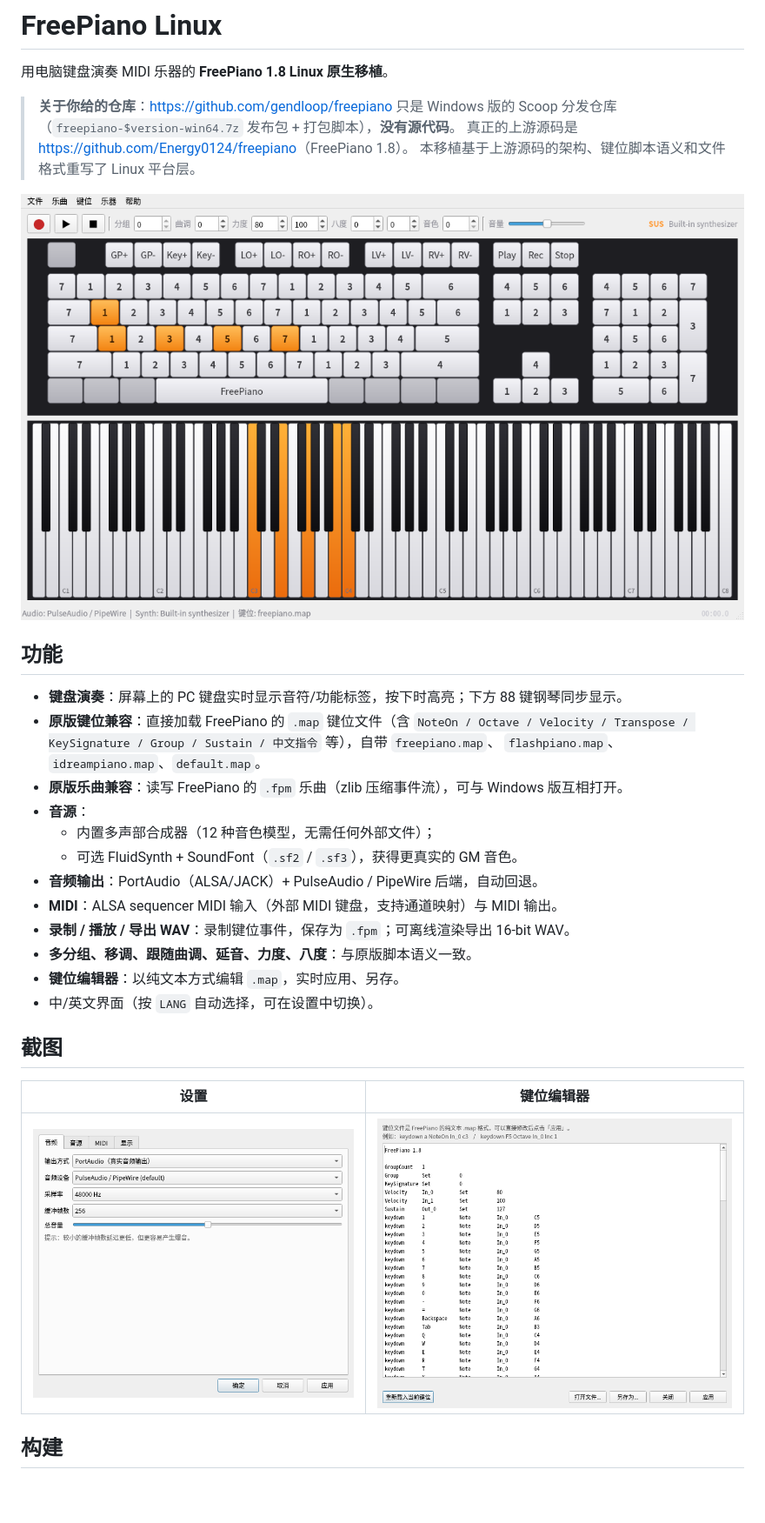
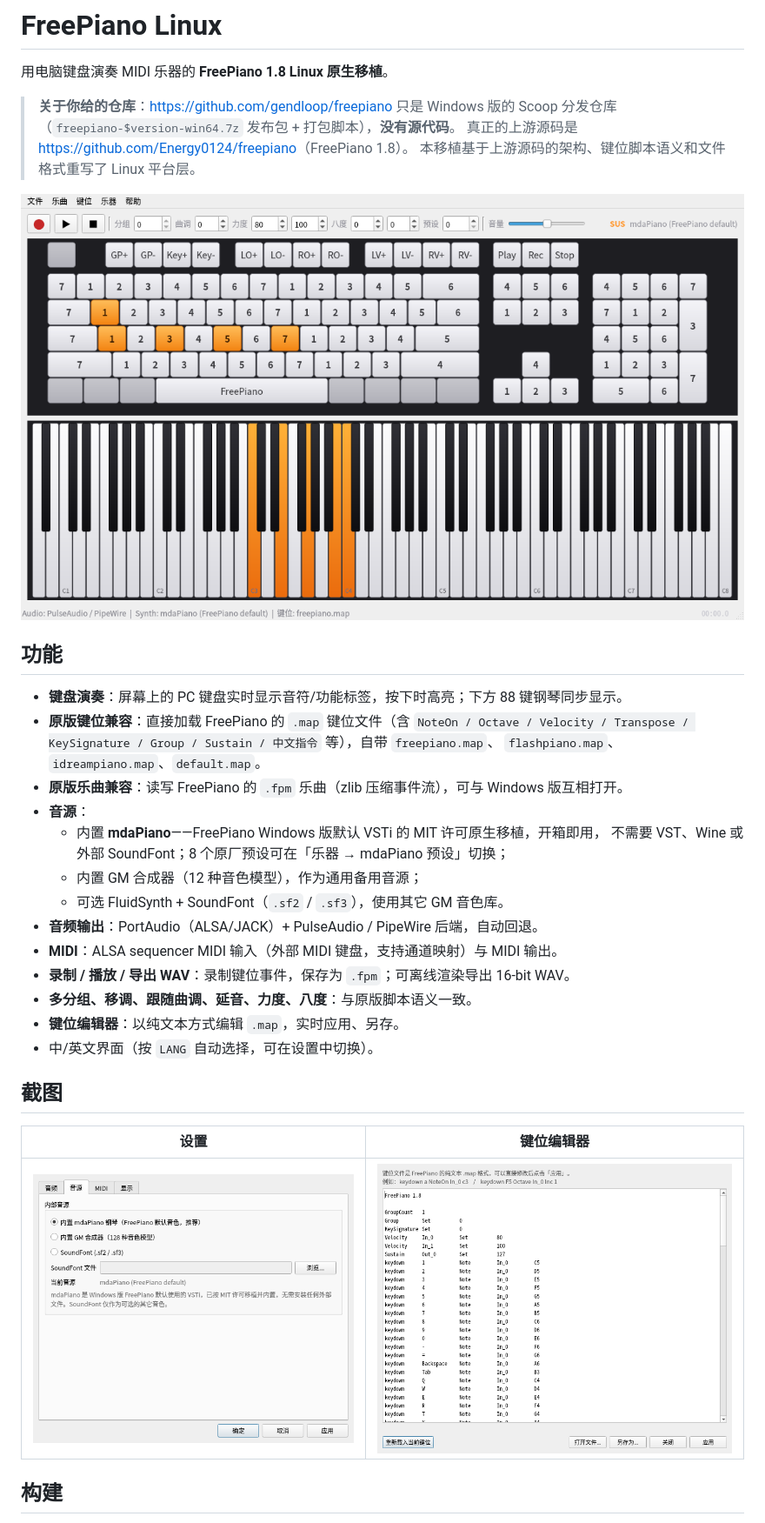
Before and after one commit to QPRS-6/freepiano-linux, a Markdown page: README.md, the part around one of its changes. Shown at 87% size. Drawn GitHub-style; pictures changed too: docs/screenshot-main.png, docs/screenshot-settings.png; blank space fills up the shorter version.

```diff
--- a/README.md
+++ b/README.md
@@ -17,8 +17,10 @@
   `flashpiano.map`、`idreampiano.map`、`default.map`。
 * **原版乐曲兼容**：读写 FreePiano 的 `.fpm` 乐曲（zlib 压缩事件流），可与 Windows 版互相打开。
 * **音源**：
-  * 内置多声部合成器（12 种音色模型，无需任何外部文件）；
-  * 可选 FluidSynth + SoundFont（`.sf2` / `.sf3`），获得更真实的 GM 音色。
+  * 内置 **mdaPiano**——FreePiano Windows 版默认 VSTi 的 MIT 许可原生移植，开箱即用，
+    不需要 VST、Wine 或外部 SoundFont；8 个原厂预设可在「乐器 → mdaPiano 预设」切换；
+  * 内置 GM 合成器（12 种音色模型），作为通用备用音源；
+  * 可选 FluidSynth + SoundFont（`.sf2` / `.sf3`），使用其它 GM 音色库。
 * **音频输出**：PortAudio（ALSA/JACK）+ PulseAudio / PipeWire 后端，自动回退。
 * **MIDI**：ALSA sequencer MIDI 输入（外部 MIDI 键盘，支持通道映射）与 MIDI 输出。
 * **录制 / 播放 / 导出 WAV**：录制键位事件，保存为 `.fpm`；可离线渲染导出 16-bit WAV。
```
Also changed, not shown: other parts of README.md (+19 -8 lines), PORTING.md (+19 -4 lines), 16 other files.
